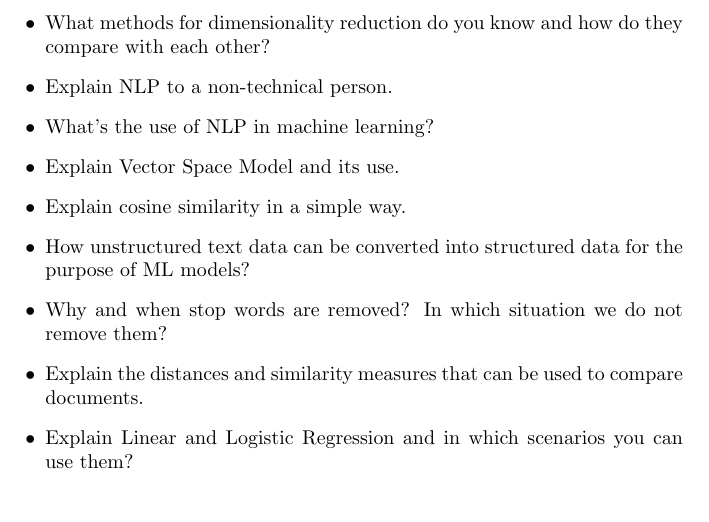
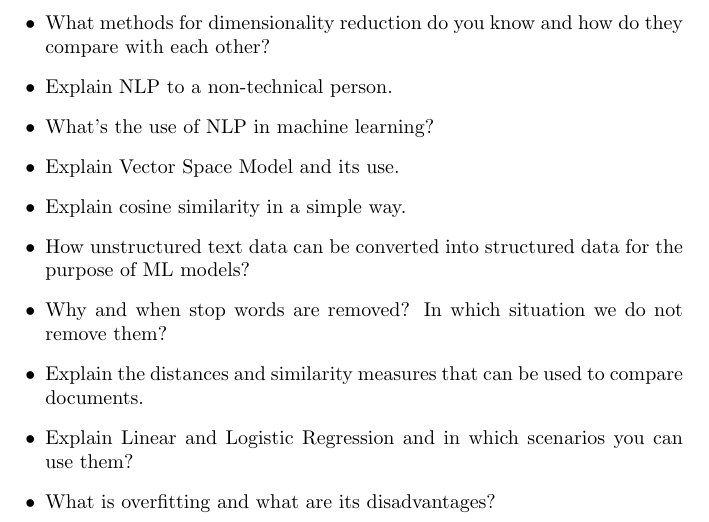
Before and after one commit to applecool/MachineLearning, a LaTeX document (Questions/questions.tex): part of page 3 of 3, cut so that both start at the same text. Compiled offline with pdfLaTeX.

Commit message:
added overfitting

```diff
--- a/Questions/questions.tex
+++ b/Questions/questions.tex
@@ -53,5 +53,6 @@
 	\item Why and when stop words are removed? In which situation we do not remove them?
 	\item Explain the distances and similarity measures that can be used to compare documents.
 	\item Explain Linear and Logistic Regression and in which scenarios you can use them?
+	\item What is overfitting and what are its disadvantages?
 \end{itemize}
 \end{document}
```
Also changed, not shown: Questions/questions.pdf, 2 other files.
